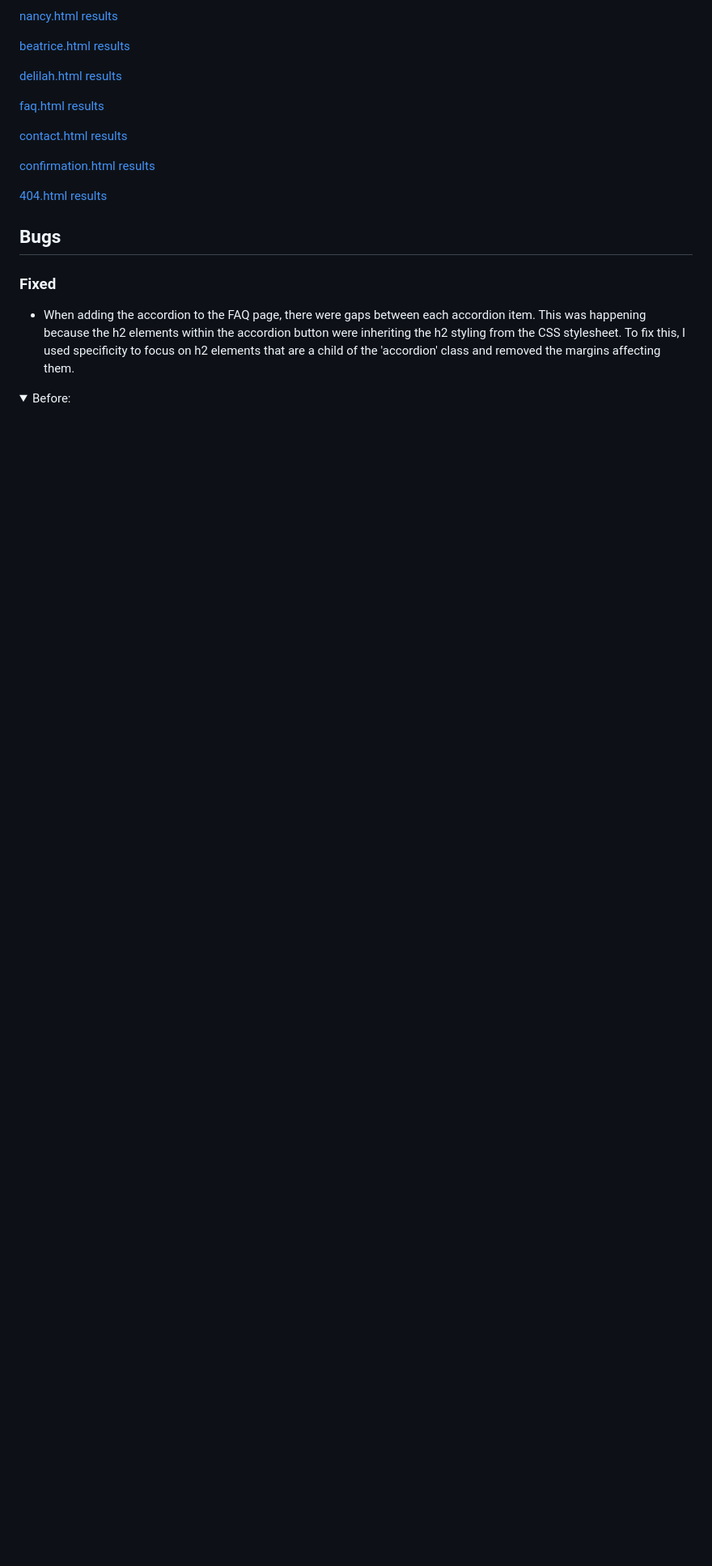
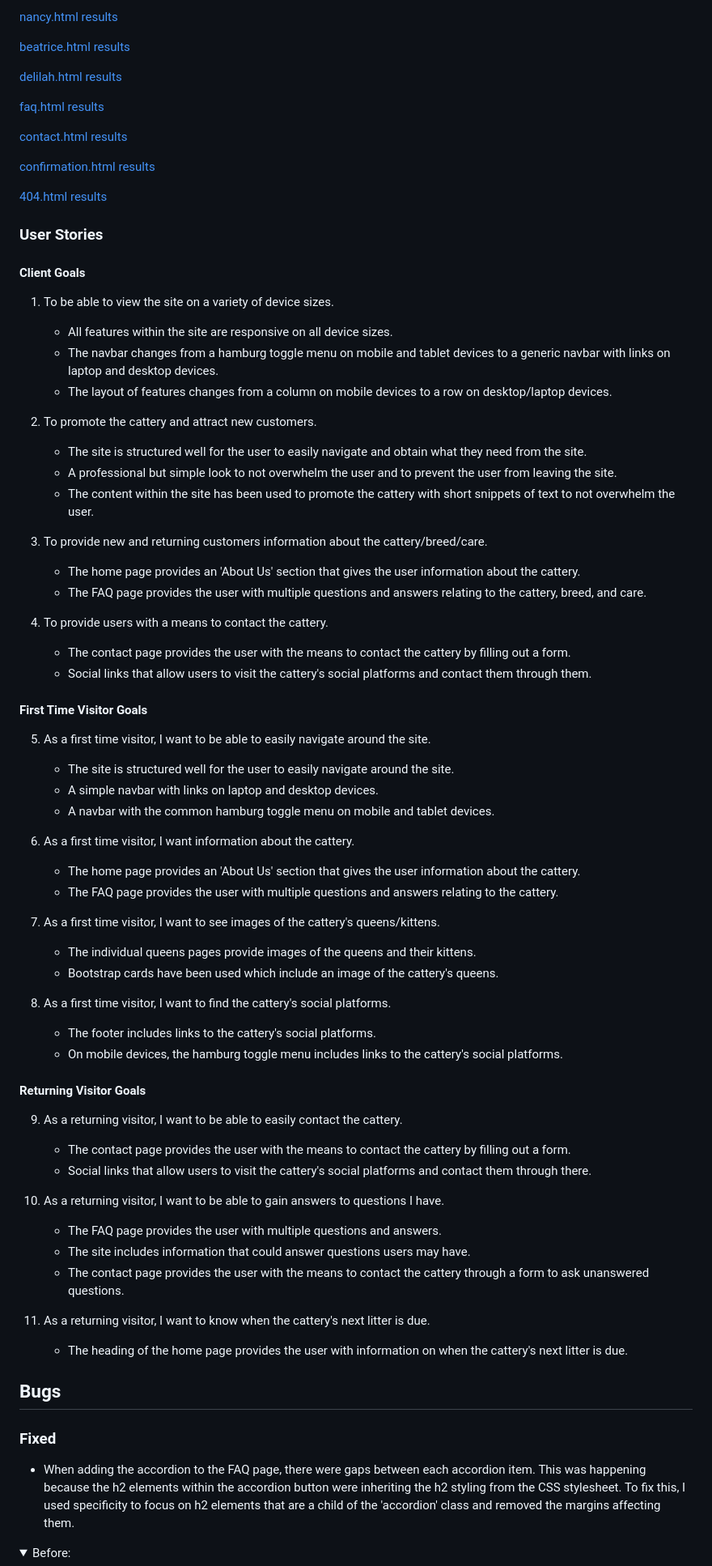
Before and after one commit to collingsandrew/milestone-one-project, a Markdown page: README.md, the part around the change printed below. Shown: that part at 81% size. Rendered like a GitHub page; folded sections open; blank space fills up the shorter version.

Commit message:
Update readme testing section

```diff
--- a/README.md
+++ b/README.md
@@ -362,6 +364,61 @@ Google Lighthouse was used to test all pages. All pages performed well.
 
 [404.html results](https://wave.webaim.org/report#/https://collingsandrew.github.io/milestone-one-project/confirmation.h)
 
+### User Stories
+
+#### Client Goals
+
+1. To be able to view the site on a variety of device sizes.
+    * All features within the site are responsive on all device sizes.
+    * The navbar changes from a hamburg toggle menu on mobile and tablet devices to a generic navbar with links on laptop and desktop devices.
+    * The layout of features changes from a column on mobile devices to a row on desktop/laptop devices.
+
+2. To promote the cattery and attract new customers.
+    * The site is structured well for the user to easily navigate and obtain what they need from the site.
+    * A professional but simple look to not overwhelm the user and to prevent the user from leaving the site.
+    * The content within the site has been used to promote the cattery with short snippets of text to not overwhelm the user.
+
+3. To provide new and returning customers information about the cattery/breed/care.
+    * The home page provides an 'About Us' section that gives the user information about the cattery.
+    * The FAQ page provides the user with multiple questions and answers relating to the cattery, breed, and care.
+
+4. To provide users with a means to contact the cattery.
+    * The contact page provides the user with the means to contact the cattery by filling out a form.
+    * Social links that allow users to visit the cattery's social platforms and contact them through them.
+
+#### First Time Visitor Goals
+
+5. As a first time visitor, I want to be able to easily navigate around the site.
+    * The site is structured well for the user to easily navigate around the site.
+    * A simple navbar with links on laptop and desktop devices.
+    * A navbar with the common hamburg toggle menu on mobile and tablet devices.
+
+6. As a first time visitor, I want information about the cattery.
+    * The home page provides an 'About Us' section that gives the user information about the cattery.
+    * The FAQ page provides the user with multiple questions and answers relating to the cattery.
+
+7. As a first time visitor, I want to see images of the cattery's queens/kittens.
+    * The individual queens pages provide images of the queens and their kittens.
+    * Bootstrap cards have been used which include an image of the cattery's queens.
+
+8. As a first time visitor, I want to find the cattery's social platforms.
+    * The footer includes links to the cattery's social platforms.
+    * On mobile devices, the hamburg toggle menu includes links to the cattery's social platforms.
+
+#### Returning Visitor Goals
+
+9. As a returning visitor, I want to be able to easily contact the cattery.
+    * The contact page provides the user with the means to contact the cattery by filling out a form.
+    * Social links that allow users to visit the cattery's social platforms and contact them through there.
+
+10. As a returning visitor, I want to be able to gain answers to questions I have.
+    * The FAQ page provides the user with multiple questions and answers.
+    * The site includes information that could answer questions users may have.
+    * The contact page provides the user with the means to contact the cattery through a form to ask unanswered questions.
+
+11. As a returning visitor, I want to know when the cattery's next litter is due.
+    * The heading of the home page provides the user with information on when the cattery's next litter is due.
+
 ## Bugs
 
 ### Fixed
```
Also changed, not shown: other parts of README.md (+12 -9 lines).
